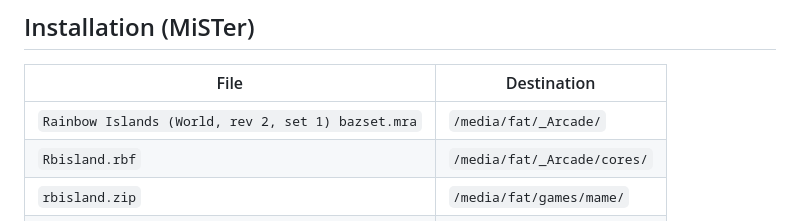
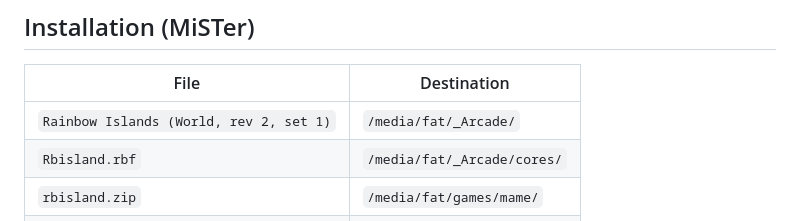
Before and after one commit to bazset/Rainbow-Islands-FPGA, a Markdown page: README.md, the part around the change. GitHub-like rendering.

Commit message:
Update file name in installation instructions

```diff
--- a/README.md
+++ b/README.md
@@ -44,7 +44,7 @@ PA / PB / PC bit packing follows MAME’s `rbisland.cpp` ioport map (cross-check
 
 | File | Destination |
 |------|-------------|
-| `Rainbow Islands (World, rev 2, set 1) bazset.mra` | `/media/fat/_Arcade/` |
+| `Rainbow Islands (World, rev 2, set 1)` | `/media/fat/_Arcade/` |
 | `Rbisland.rbf` | `/media/fat/_Arcade/cores/` |
 | `rbisland.zip` | `/media/fat/games/mame/` |
 | `cchip.zip` | `/media/fat/games/mame/` |
```
